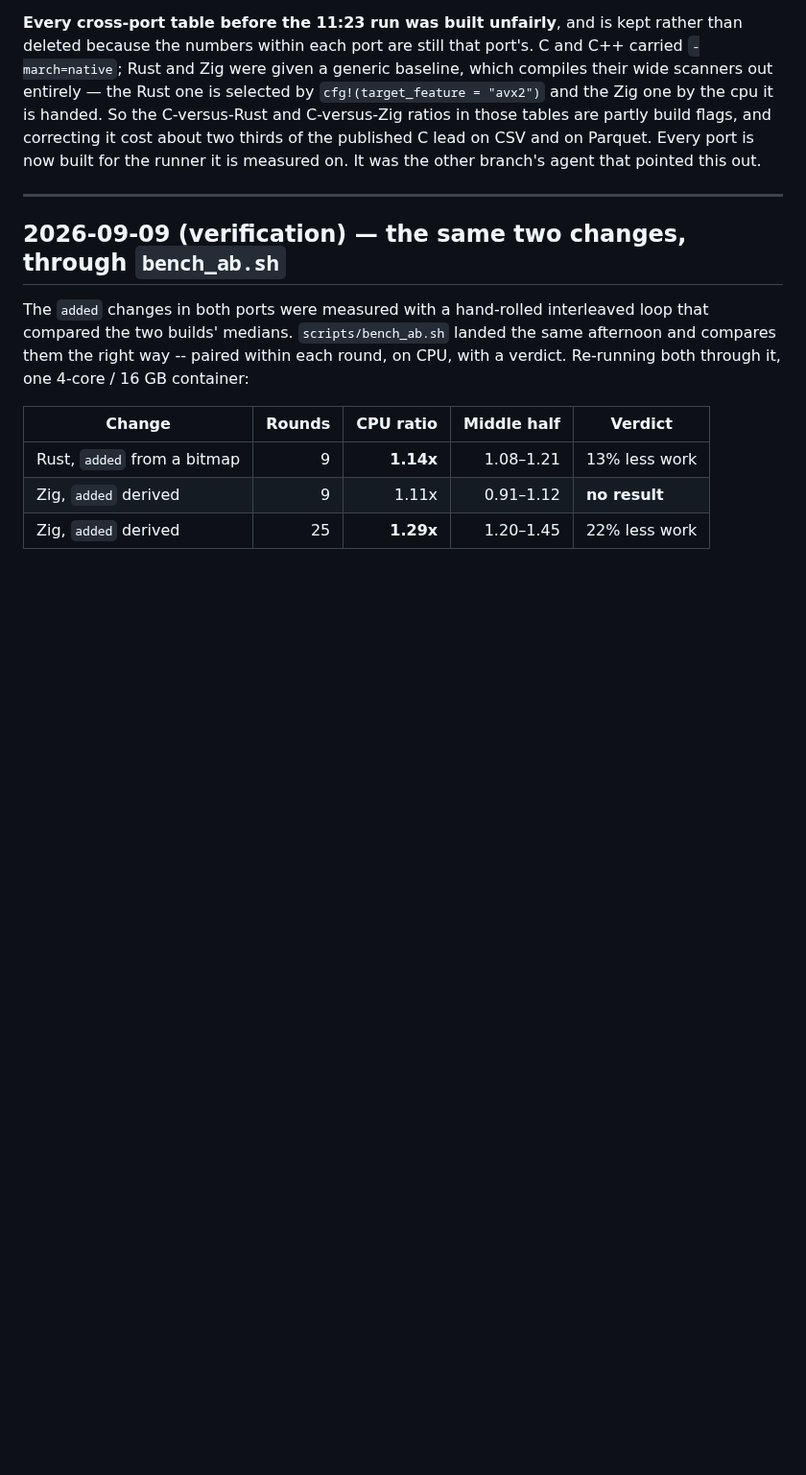
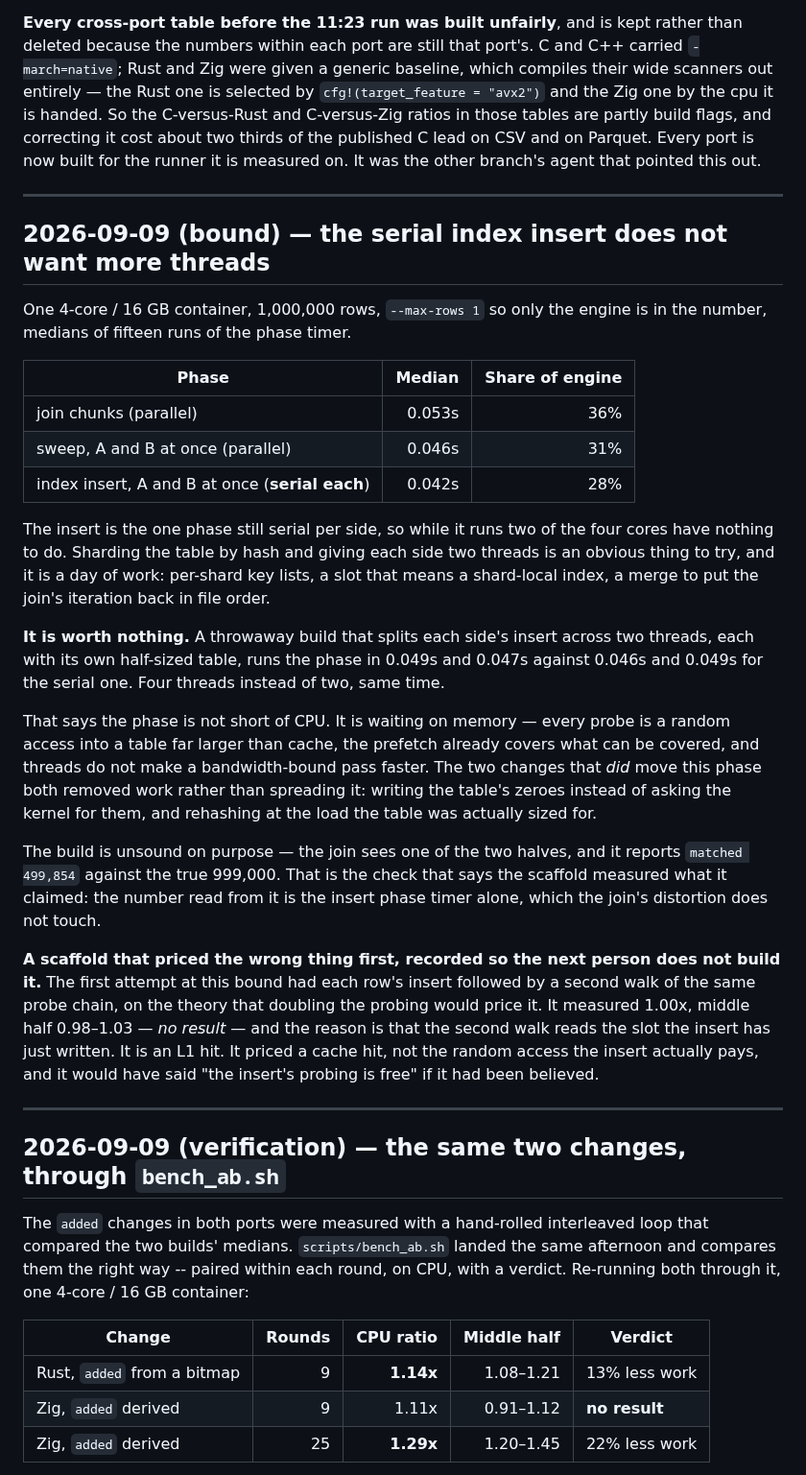
Before and after one commit to andrey-usa/csvdiff, a Markdown page: BENCHMARKS.md, the part around the change. Shown at 96% size. Drawn GitHub-style; blank space fills up the shorter version.

Commit message:
Bound the serial index insert: it does not want more threads
The insert is the last phase still serial per side, 28% of engine time at a
million rows, and while it runs two of this box's four cores have nothing to do.
Sharding the table by hash so each side gets two threads is the obvious answer
and a day of work: per-shard key lists, a slot that means a shard-local index, a
merge to put the join's iteration back into file order.

A throwaway build says not to. Two threads per side, each with its own half-sized
table, run the phase in 0.049s and 0.047s where the serial one takes 0.046s and
0.049s. Four threads instead of two, same time -- so the phase is not short of
CPU, it is waiting on memory, and threads do not make a bandwidth-bound pass
faster. The two changes that did move this phase both removed work instead of
spreading it, which is the note this file already carries.

The scaffold is unsound deliberately and says so: the join sees one of the two
halves and reports `matched 499,854` against the true 999,000. The only number
read from it is the insert phase timer, which that distortion does not touch.

Also recorded, because it nearly went the other way: the first attempt at this
bound walked each row's probe chain a second time, and measured *no result*. The
second walk reads the slot the insert has just written -- an L1 hit, not the
random access the phase pays -- so it priced a cache hit and would have said the
probing was free. Its counts were perfect, because it mutated nothing. That is
now a bullet in the measuring notes: ask what a scaffold makes the machine do,
not only what it makes the program report.

Co-Authored-By: Claude Opus 5 <noreply@anthropic.com>
Claude-Session: https://claude.ai/code/session_01G7yCumREkeTMErwYBuQCDU

```diff
--- a/BENCHMARKS.md
+++ b/BENCHMARKS.md
@@ -61,6 +61,50 @@ C-versus-Rust and C-versus-Zig ratios in those tables are partly build flags,
 and correcting it cost about two thirds of the published C lead on CSV and on
 Parquet. Every port is now built for the runner it is measured on. It was the
 other branch's agent that pointed this out.
+
+---
+
+## 2026-09-09 (bound) — the serial index insert does not want more threads
+
+One 4-core / 16 GB container, 1,000,000 rows, `--max-rows 1` so only the engine
+is in the number, medians of fifteen runs of the phase timer.
+
+| Phase | Median | Share of engine |
+|---|---:|---:|
+| join chunks (parallel) | 0.053s | 36% |
+| sweep, A and B at once (parallel) | 0.046s | 31% |
+| index insert, A and B at once (**serial each**) | 0.042s | 28% |
+
+The insert is the one phase still serial per side, so while it runs two of the
+four cores have nothing to do. Sharding the table by hash and giving each side
+two threads is an obvious thing to try, and it is a day of work: per-shard key
+lists, a slot that means a shard-local index, a merge to put the join's iteration
+back in file order.
+
+**It is worth nothing.** A throwaway build that splits each side's insert across
+two threads, each with its own half-sized table, runs the phase in 0.049s and
+0.047s against 0.046s and 0.049s for the serial one. Four threads instead of two,
+same time.
+
+That says the phase is not short of CPU. It is waiting on memory — every probe is
+a random access into a table far larger than cache, the prefetch already covers
+what can be covered, and threads do not make a bandwidth-bound pass faster. The
+two changes that *did* move this phase both removed work rather than spreading
+it: writing the table's zeroes instead of asking the kernel for them, and
+rehashing at the load the table was actually sized for.
+
+The build is unsound on purpose — the join sees one of the two halves, and it
+reports `matched 499,854` against the true 999,000. That is the check that says
+the scaffold measured what it claimed: the number read from it is the insert
+phase timer alone, which the join's distortion does not touch.
+
+**A scaffold that priced the wrong thing first, recorded so the next person does
+not build it.** The first attempt at this bound had each row's insert followed by
+a second walk of the same probe chain, on the theory that doubling the probing
+would price it. It measured 1.00x, middle half 0.98–1.03 — *no result* — and the
+reason is that the second walk reads the slot the insert has just written. It is
+an L1 hit. It priced a cache hit, not the random access the insert actually pays,
+and it would have said "the insert's probing is free" if it had been believed.
 
 ---
 
```
Also changed, not shown: CLAUDE.md (+6 -0 lines).
